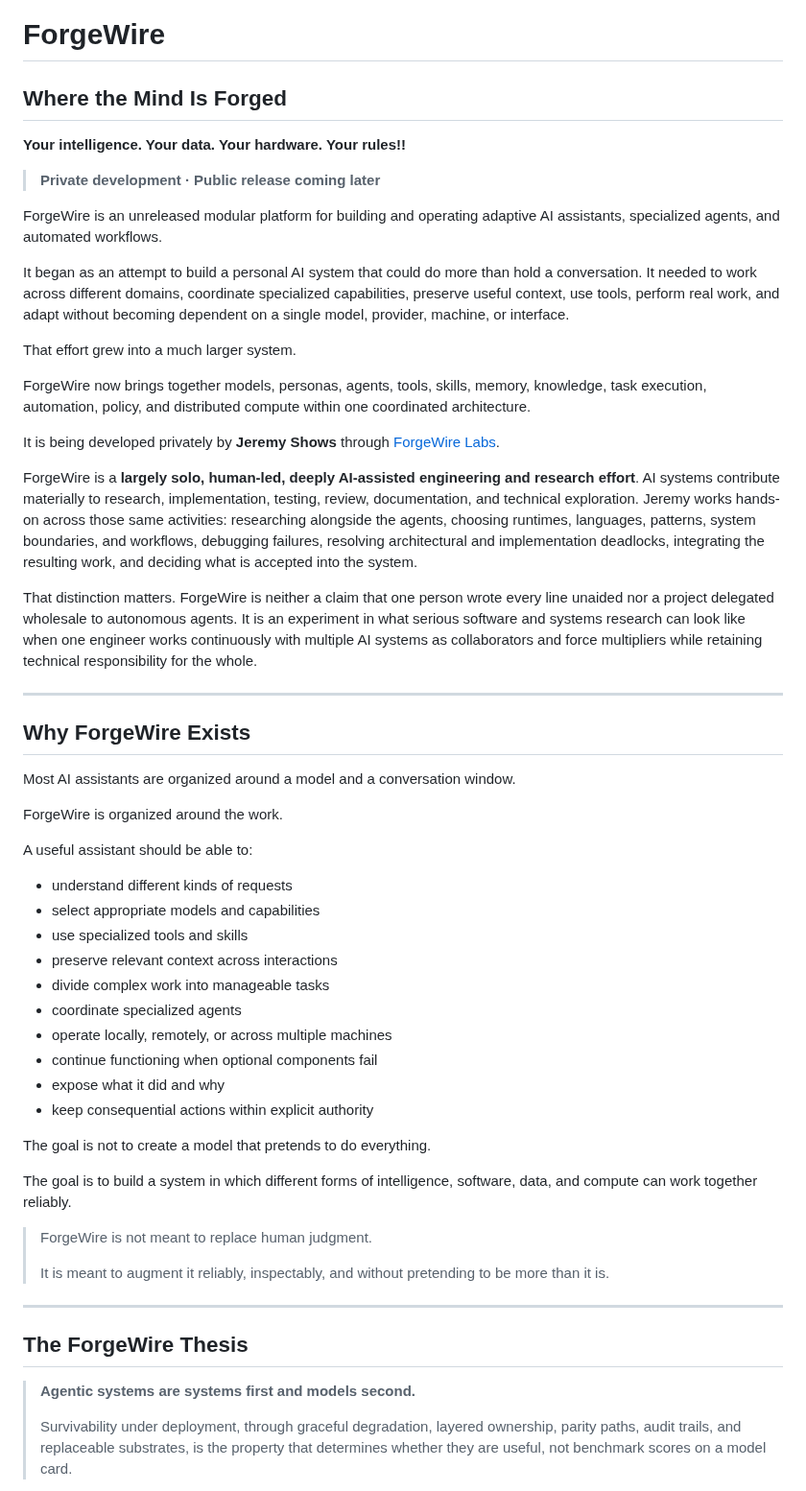
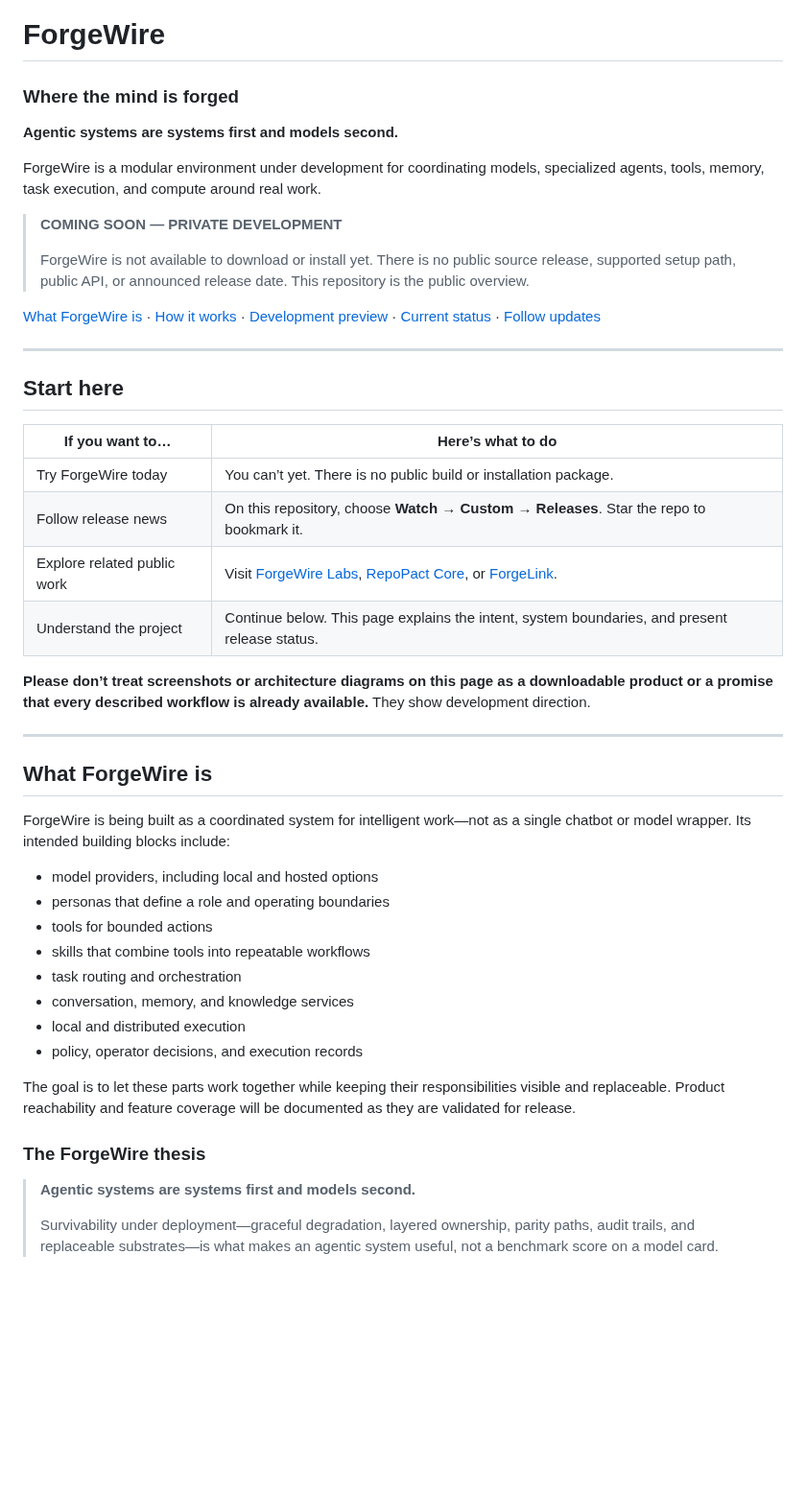
Before and after one commit to ForgeWireLabs/ForgeWire-Overview, a Markdown page: README.md, the part around one of its changes. Shown at 96% size. Rendered like a GitHub page; blank space fills up the shorter version.

```diff
--- a/README.md
+++ b/README.md
@@ -1,59 +3,50 @@
 # ForgeWire
 
-## Where the Mind Is Forged
+### Where the mind is forged
 
-**Your intelligence. Your data. Your hardware. Your rules!!**
+**Agentic systems are systems first and models second.**
 
-> **Private development · Public release coming later**
+ForgeWire is a modular environment under development for coordinating models, specialized agents, tools, memory, task execution, and compute around real work.
 
-ForgeWire is an unreleased modular platform for building and operating adaptive AI assistants, specialized agents, and automated workflows.
+> **COMING SOON — PRIVATE DEVELOPMENT**
+>
+> ForgeWire is not available to download or install yet. There is no public source release, supported setup path, public API, or announced release date. This repository is the public overview.
 
-It began as an attempt to build a personal AI system that could do more than hold a conversation. It needed to work across different domains, coordinate specialized capabilities, preserve useful context, use tools, perform real work, and adapt without becoming dependent on a single model, provider, machine, or interface.
-
-That effort grew into a much larger system.
-
-ForgeWire now brings together models, personas, agents, tools, skills, memory, knowledge, task execution, automation, policy, and distributed compute within one coordinated architecture.
-
-It is being developed privately by **Jeremy Shows** through [ForgeWire Labs](https://github.com/ForgeWireLabs).
-
-ForgeWire is a **largely solo, human-led, deeply AI-assisted engineering and research effort**. AI systems contribute materially to research, implementation, testing, review, documentation, and technical exploration. Jeremy works hands-on across those same activities: researching alongside the agents, choosing runtimes, languages, patterns, system boundaries, and workflows, debugging failures, resolving architectural and implementation deadlocks, integrating the resulting work, and deciding what is accepted into the system.
-
-That distinction matters. ForgeWire is neither a claim that one person wrote every line unaided nor a project delegated wholesale to autonomous agents. It is an experiment in what serious software and systems research can look like when one engineer works continuously with multiple AI systems as collaborators and force multipliers while retaining technical responsibility for the whole.
+[What ForgeWire is](#what-forgewire-is) · [How it works](#how-it-works) · [Development preview](#development-preview) · [Current status](#current-status) · [Follow updates](#follow-the-release)
 
 ---
 
-## Why ForgeWire Exists
+## Start here
 
-Most AI assistants are organized around a model and a conversation window.
+| If you want to… | Here’s what to do |
+| --- | --- |
+| Try ForgeWire today | You can’t yet. There is no public build or installation package. |
+| Follow release news | On this repository, choose **Watch → Custom → Releases**. Star the repo to bookmark it. |
+| Explore related public work | Visit [ForgeWire Labs](https://github.com/ForgeWireLabs), [RepoPact Core](https://github.com/ForgeWireLabs/repopact-core), or [ForgeLink](https://github.com/JeremyShows/ForgeLink). |
+| Understand the project | Continue below. This page explains the intent, system boundaries, and present release status. |
 
-ForgeWire is organized around the work.
-
-A useful assistant should be able to:
-
-* understand different kinds of requests
-* select appropriate models and capabilities
-* use specialized tools and skills
-* preserve relevant context across interactions
-* divide complex work into manageable tasks
-* coordinate specialized agents
-* operate locally, remotely, or across multiple machines
-* continue functioning when optional components fail
-* expose what it did and why
-* keep consequential actions within explicit authority
-
-The goal is not to create a model that pretends to do everything.
-
-The goal is to build a system in which different forms of intelligence, software, data, and compute can work together reliably.
-
-> ForgeWire is not meant to replace human judgment.
->
-> It is meant to augment it reliably, inspectably, and without pretending to be more than it is.
+**Please don’t treat screenshots or architecture diagrams on this page as a downloadable product or a promise that every described workflow is already available.** They show development direction.
 
 ---
 
-## The ForgeWire Thesis
+## What ForgeWire is
+
+ForgeWire is being built as a coordinated system for intelligent work—not as a single chatbot or model wrapper. Its intended building blocks include:
+
+- model providers, including local and hosted options
+- personas that define a role and operating boundaries
+- tools for bounded actions
+- skills that combine tools into repeatable workflows
+- task routing and orchestration
+- conversation, memory, and knowledge services
+- local and distributed execution
+- policy, operator decisions, and execution records
+
+The goal is to let these parts work together while keeping their responsibilities visible and replaceable. Product reachability and feature coverage will be documented as they are validated for release.
+
+### The ForgeWire thesis
 
 > **Agentic systems are systems first and models second.**
 >
-> Survivability under deployment, through graceful degradation, layered ownership, parity paths, audit trails, and replaceable substrates, is the property that determines whether they are useful, not benchmark scores on a model card.
+> Survivability under deployment—graceful degradation, layered ownership, parity paths, audit trails, and replaceable substrates—is what makes an agentic system useful, not a benchmark score on a model card.
 
```
Also changed, not shown: other parts of README.md (+112 -270 lines), assets/screenshots/first-run-welcome.png (added), assets/screenshots/local-workspace.png (added), assets/screenshots/storage-options.png (added), 1 other file.
